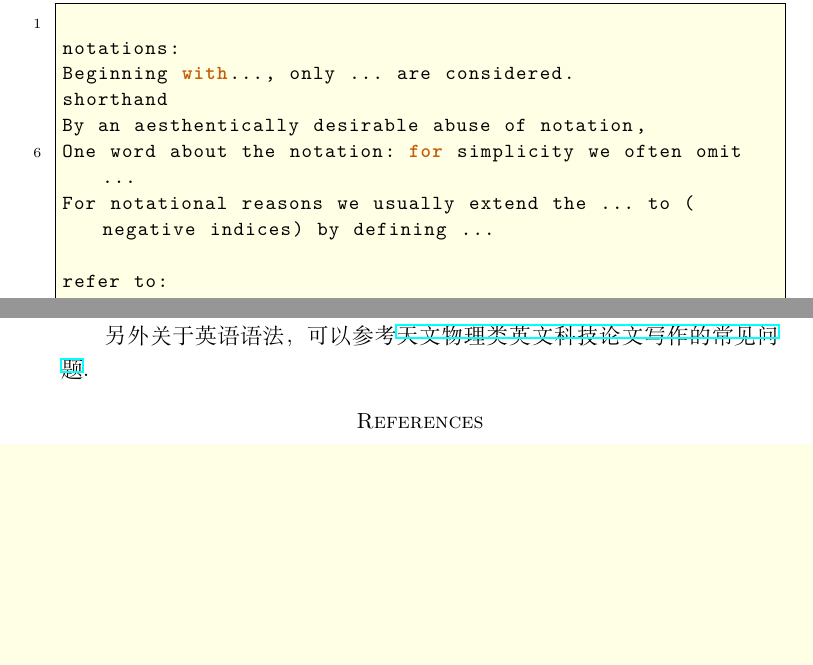
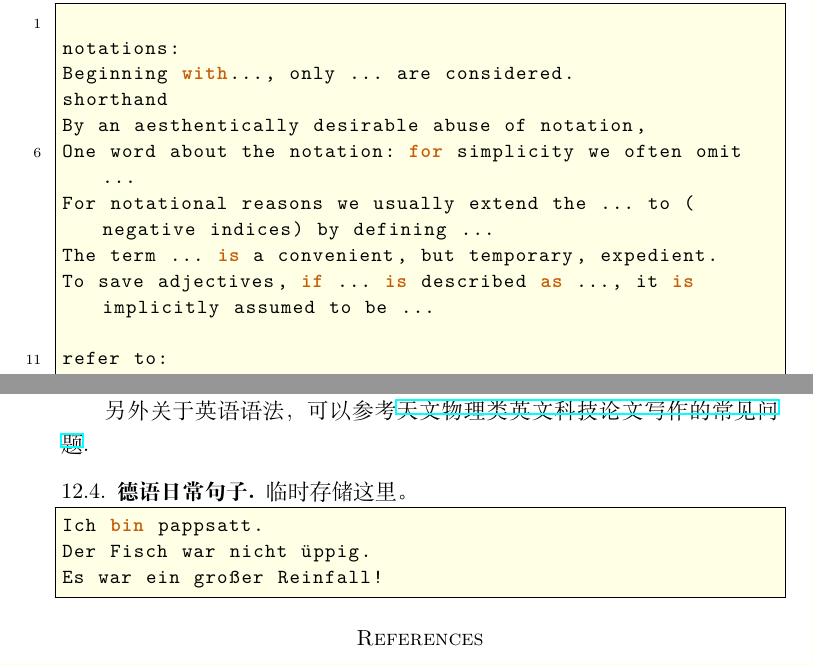
Before and after one commit to ramified/codelearning, a LaTeX paper (code.tex): two parts of pages 23 and 24 of 24, joined at a grey line, cut so that both start at the same text, the shorter picture padded with empty space. Compiled offline with XeLaTeX.

Commit message:
add words

```diff
--- a/code.tex
+++ b/code.tex
@@ -1165,6 +1165,8 @@ shorthand
 By an aesthentically desirable abuse of notation,
 One word about the notation: for simplicity we often omit ...
 For notational reasons we usually extend the ... to (negative indices) by defining ...
+The term ... is a convenient, but temporary, expedient.
+To save adjectives, if ... is described as ..., it is implicitly assumed to be ...
 
 refer to:
 The main references for the material covered in this section are ...
@@ -1204,6 +1211,13 @@ beginning words: Goals, Pros and Cons
 \end{lstlisting}
 
 另外关于英语语法，可以参考\href{https://arxiv.org/ftp/arxiv/papers/1011/1011.5973.pdf}{天文物理类英文科技论文写作的常见问题}.
+\subsection{德语日常句子}
+临时存储这里。
+\begin{lstlisting}[numbers=left,numberstyle=\tiny,numbersep=10pt]
+Ich bin pappsatt.
+Der Fisch war nicht üppig.
+Es war ein großer Reinfall!
+\end{lstlisting}
 %%%%%%%%%%%%%%%%%%%%%%%%%%%%%%%%%%%%%%%%%%%%%%%%%%%%%%%%%%%%%%%%%%%%%%%%%%%%%%%%%%%%%%%%%%%%%
 
 
```
Also changed, not shown: code.pdf, code.tex (5 more changed lines), 4 other files.
